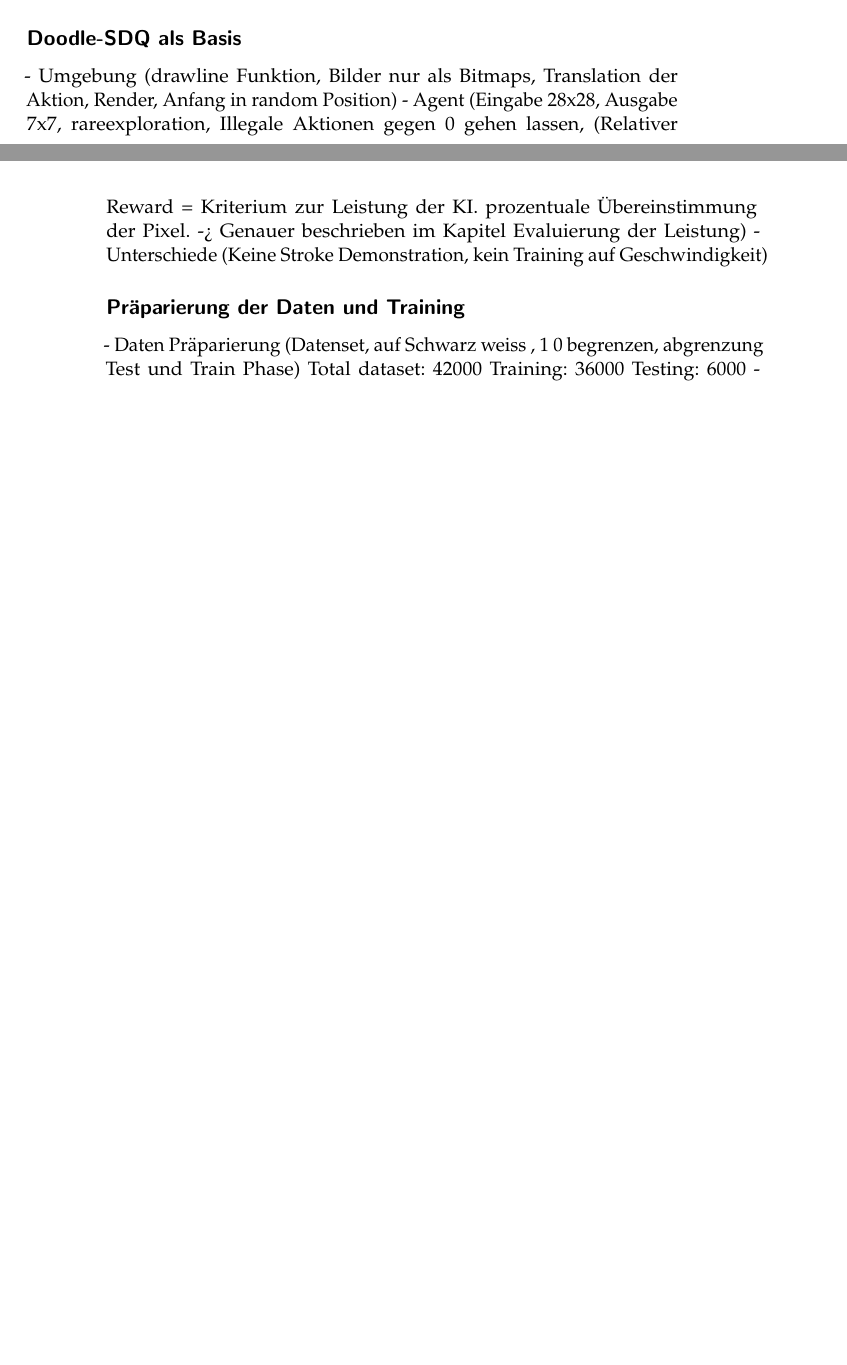
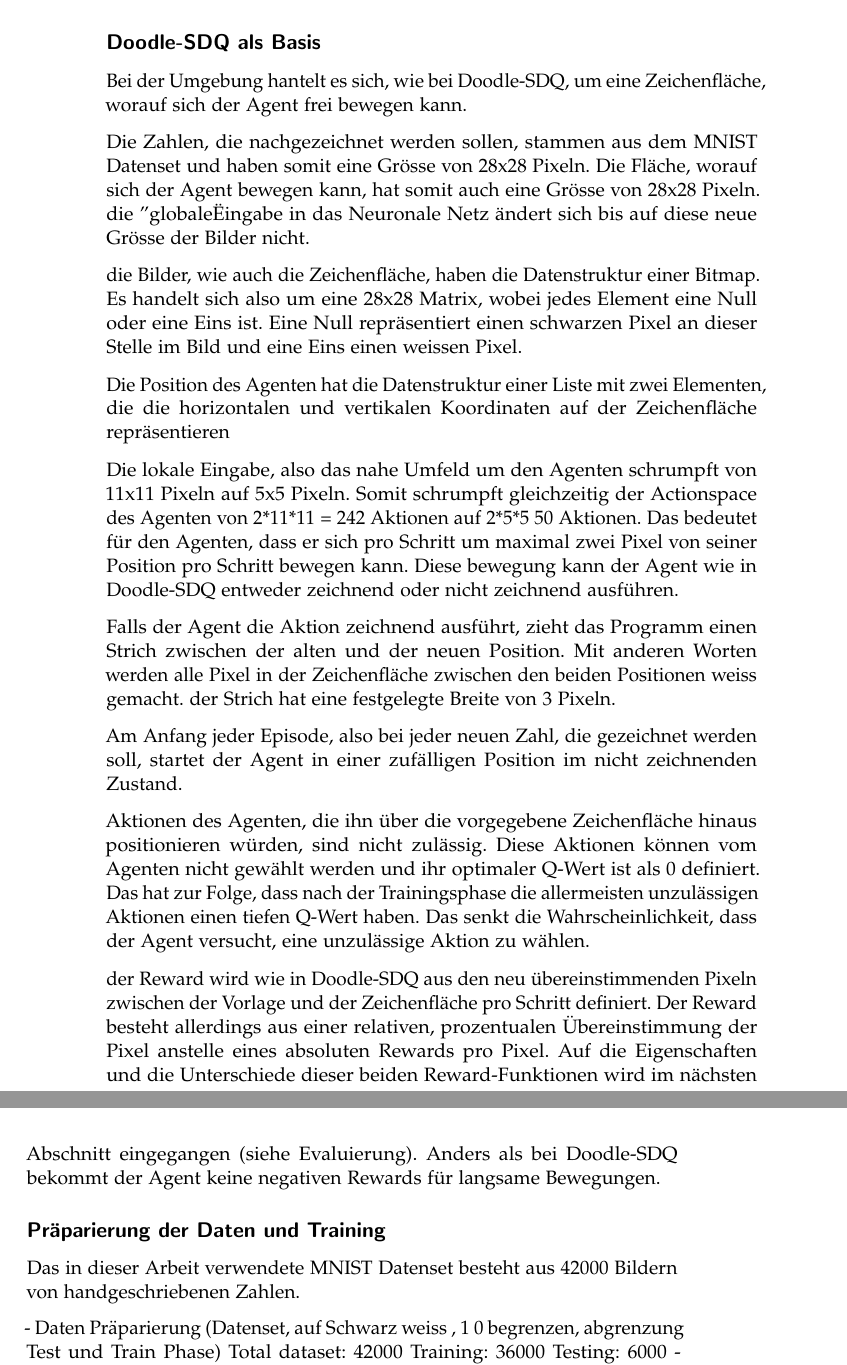
Before and after one commit to LarsZauberer/ReSketch, a LaTeX thesis (Documentation/main.tex, which reads Documentation/chapters/Methode.tex): two parts of pages 5 and 6 of 9 before the commit and two parts of pages 6 and 7 of 11 after it, joined at a grey line, cut so that both start at the same text, the shorter picture padded with empty space. Compiled offline with pdfLaTeX.

Commit message:
basis Doodle-sdq

```diff
--- a/Documentation/chapters/Methode.tex
+++ b/Documentation/chapters/Methode.tex
@@ -23,4 +22,3 @@ Learning Algorithmus ist somit ein geeignetes Grundprogramm, worauf alle
 Erweiterungen stützen.
 
 Das Grundprogramm basiert auf dem Reinforcement Algorithmus aus dem Programm
-Doodle-SDQ von Tao Zhou et Al (2018).
@@ -27,11 +29,61 @@ Doodle-SDQ von Tao Zhou et Al (2018).
+\subsection*{Doodle-SDQ als Basis}
+Bei der Umgebung hantelt es sich, wie bei Doodle-SDQ, um eine Zeichenfläche,
+worauf sich der Agent frei bewegen kann.
+
+Die Zahlen, die nachgezeichnet werden sollen, stammen aus dem MNIST Datenset und
+haben somit eine Grösse von 28x28 Pixeln. Die Fläche, worauf sich der Agent
+bewegen kann, hat somit auch eine Grösse von 28x28 Pixeln. die "globale" Eingabe
+in das Neuronale Netz ändert sich bis auf diese neue Grösse der Bilder nicht.
+
+die Bilder, wie auch die Zeichenfläche, haben die Datenstruktur einer Bitmap. Es
+handelt sich also um eine 28x28 Matrix, wobei jedes Element eine Null oder eine
+Eins ist. Eine Null repräsentiert einen schwarzen Pixel an dieser Stelle im Bild
+und eine Eins einen weissen Pixel.
+
+Die Position des Agenten hat die Datenstruktur einer Liste mit zwei Elementen,
+die die horizontalen und vertikalen Koordinaten auf der Zeichenfläche
+repräsentieren
+
+Die lokale Eingabe, also das nahe Umfeld um den Agenten schrumpft von 11x11
+Pixeln auf 5x5 Pixeln. Somit schrumpft gleichzeitig der Actionspace des Agenten
+von 2*11*11 = 242 Aktionen auf 2*5*5 50 Aktionen. Das bedeutet für den Agenten,
+dass er sich pro Schritt um maximal zwei Pixel von seiner Position pro Schritt
+bewegen kann. Diese bewegung kann der Agent wie in Doodle-SDQ entweder
+zeichnend oder nicht zeichnend ausführen.
+
+Falls der Agent die Aktion zeichnend ausführt, zieht das Programm einen Strich
+zwischen der alten und der neuen Position. Mit anderen Worten werden alle Pixel
+in der Zeichenfläche zwischen den beiden Positionen weiss gemacht. der Strich
+hat eine festgelegte Breite von 3 Pixeln.
+
+Am Anfang jeder Episode, also bei jeder neuen Zahl, die gezeichnet werden soll,
+startet der Agent in einer zufälligen Position im nicht zeichnenden Zustand.
+
+Aktionen des Agenten, die ihn über die vorgegebene Zeichenfläche hinaus
+positionieren würden, sind nicht zulässig. Diese Aktionen können vom Agenten
+nicht gewählt werden und ihr optimaler Q-Wert ist als 0 definiert. Das hat zur
+Folge, dass nach der Trainingsphase die allermeisten unzulässigen Aktionen einen
+tiefen Q-Wert haben. Das senkt die Wahrscheinlichkeit, dass der Agent versucht,
+eine unzulässige Aktion zu wählen.
+
+der Reward wird wie in Doodle-SDQ aus den neu übereinstimmenden Pixeln zwischen
+der Vorlage und der Zeichenfläche pro Schritt definiert. Der Reward besteht
+allerdings aus einer relativen, prozentualen Übereinstimmung der Pixel anstelle
+eines absoluten Rewards pro Pixel. Auf die Eigenschaften und
+die Unterschiede dieser beiden Reward-Funktionen wird im nächsten Abschnitt
+eingegangen (siehe Evaluierung).
+Anders als bei Doodle-SDQ bekommt der Agent keine negativen Rewards für langsame Bewegungen.
+
+% Wird Rare-Exploration verwendet?  Wenn ja: Todo
+%- Umgebung (drawline Funktion, Bilder nur als Bitmaps, Translation der Aktion, Render, Anfang in random Position)
+%- Agent (Eingabe 28x28, Ausgabe 7x7, rareexploration, Illegale Aktionen gegen 0 gehen lassen, (Relativer Reward = Kriterium zur Leistung der KI. prozentuale Übereinstimmung der Pixel. -> Genauer beschrieben im Kapitel Evaluierung der Leistung)
+%- Unterschiede (Keine Stroke Demonstration, kein Training auf Geschwindigkeit)
+
+\subsection*{Präparierung der Daten und Training}
+Das in dieser Arbeit verwendete MNIST Datenset besteht aus 42000 Bildern von handgeschriebenen Zahlen.
 
 
-\subsection*{Doodle-SDQ als Basis}
-- Umgebung (drawline Funktion, Bilder nur als Bitmaps, Translation der Aktion, Render, Anfang in random Position)
-- Agent (Eingabe 28x28, Ausgabe 7x7, rareexploration, Illegale Aktionen gegen 0 gehen lassen, (Relativer Reward = Kriterium zur Leistung der KI. prozentuale Übereinstimmung der Pixel. -> Genauer beschrieben im Kapitel Evaluierung der Leistung)
-- Unterschiede (Keine Stroke Demonstration, kein Training auf Geschwindigkeit)
 
-\subsection*{Präparierung der Daten und Training}
 - Daten Präparierung (Datenset, auf Schwarz weiss , 1 0 begrenzen, abgrenzung Test und Train Phase)
     Total dataset: 42000
     Training: 36000
```
Also changed, not shown: Documentation/chapters/Methode.tex (19 more changed lines).
